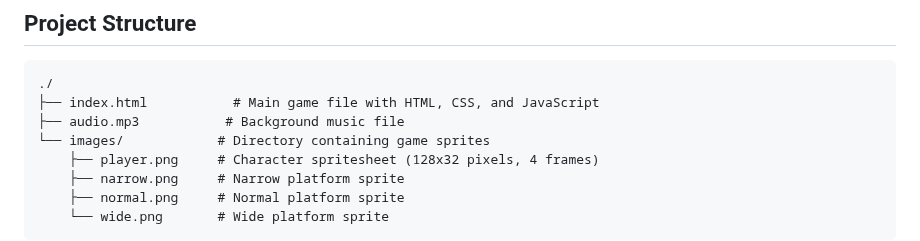
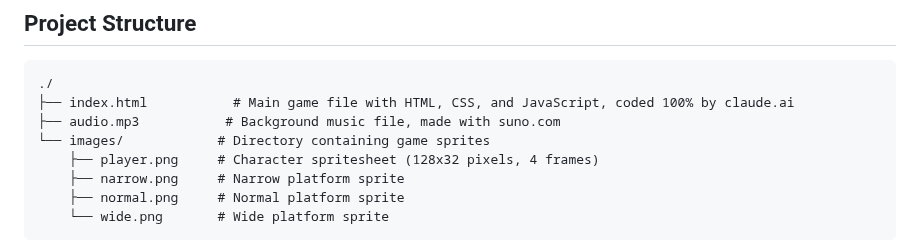
Before and after one commit to ortutayzoltan/rythm_platformer, a Markdown page: README.md, the part around the change. GitHub-like rendering.

````diff
--- a/README.md
+++ b/README.md
@@ -35,8 +35,8 @@ In this engaging platformer, players control a character that automatically runs
 ## Project Structure
 ```
 ./
-├── index.html           # Main game file with HTML, CSS, and JavaScript
-├── audio.mp3           # Background music file
+├── index.html           # Main game file with HTML, CSS, and JavaScript, coded 100% by claude.ai
+├── audio.mp3           # Background music file, made with suno.com
 └── images/            # Directory containing game sprites
     ├── player.png     # Character spritesheet (128x32 pixels, 4 frames)
     ├── narrow.png     # Narrow platform sprite
````
